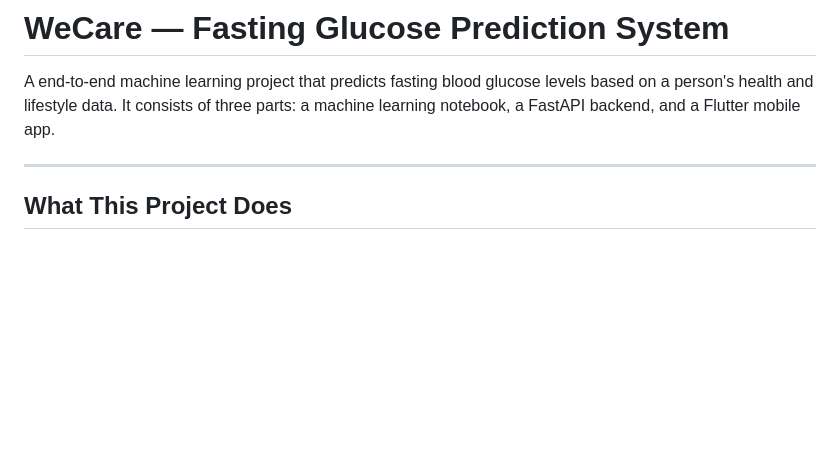
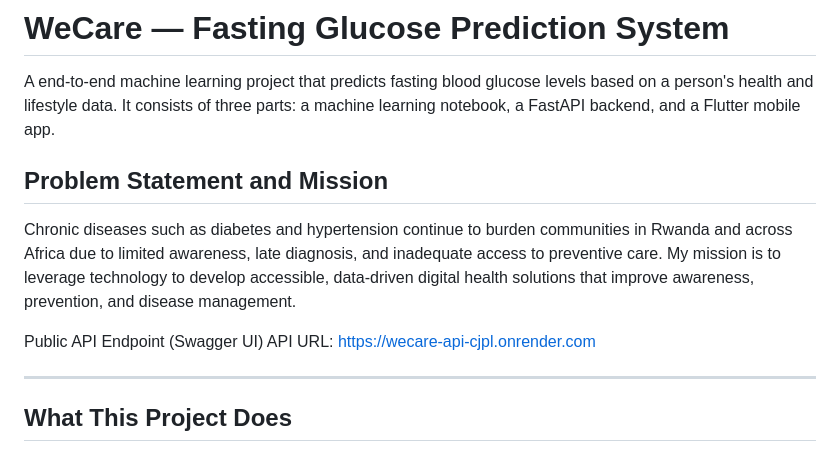
Before and after one commit to Loicet/linear_regression, a Markdown page: README.md, the part around the change. GitHub-like rendering; blank space fills up the shorter version.

Commit message:
Enhance README with problem statement and mission
Added problem statement and mission to README.

```diff
--- a/README.md
+++ b/README.md
@@ -1,6 +1,12 @@
 # WeCare — Fasting Glucose Prediction System
 
 A end-to-end machine learning project that predicts fasting blood glucose levels based on a person's health and lifestyle data. It consists of three parts: a machine learning notebook, a FastAPI backend, and a Flutter mobile app.
+
+## Problem Statement and Mission
+
+Chronic diseases such as diabetes and hypertension continue to burden communities in Rwanda and across Africa due to limited awareness, late diagnosis, and inadequate access to preventive care. My mission is to leverage technology to develop accessible, data-driven digital health solutions that improve awareness, prevention, and disease management.
+
+Public API Endpoint (Swagger UI) API URL: https://wecare-api-cjpl.onrender.com
 
 ---
 
```
